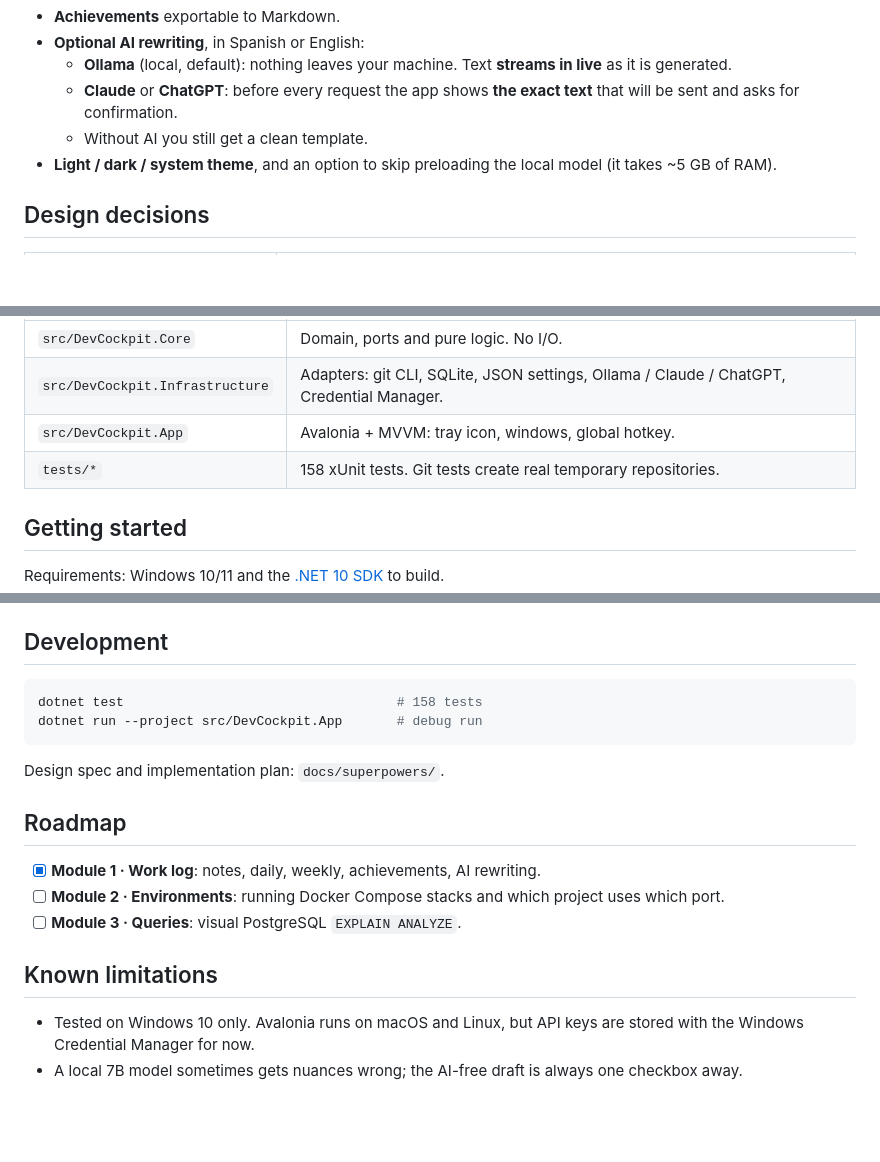
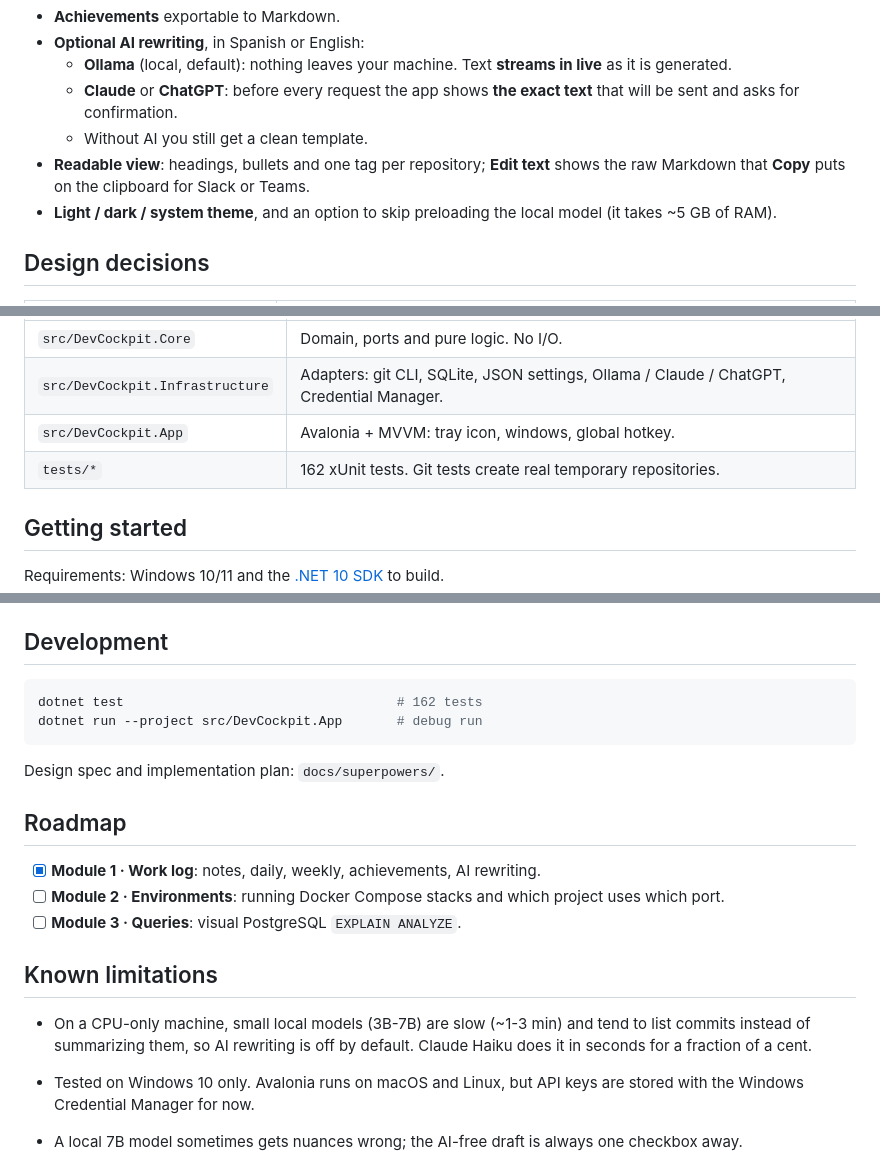
Before and after one commit to MarcosEstebanDev/dev-cockpit, a Markdown page: README.md, 3 parts joined by grey strips. Drawn GitHub-style; blank space fills up the shorter version.

````diff
--- a/README.md
+++ b/README.md
@@ -27,6 +27,7 @@ reviews. I use it every day.
   - **Claude** or **ChatGPT**: before every request the app shows **the exact text** that will be sent
     and asks for confirmation.
   - Without AI you still get a clean template.
+- **Readable view**: headings, bullets and one tag per repository; **Edit text** shows the raw Markdown that **Copy** puts on the clipboard for Slack or Teams.
 - **Light / dark / system theme**, and an option to skip preloading the local model (it takes ~5 GB of RAM).
 
 ## Design decisions
@@ -50,7 +51,7 @@ Anthropic C# SDK · xUnit
 | `src/DevCockpit.Core` | Domain, ports and pure logic. No I/O. |
 | `src/DevCockpit.Infrastructure` | Adapters: git CLI, SQLite, JSON settings, Ollama / Claude / ChatGPT, Credential Manager. |
 | `src/DevCockpit.App` | Avalonia + MVVM: tray icon, windows, global hotkey. |
-| `tests/*` | 158 xUnit tests. Git tests create real temporary repositories. |
+| `tests/*` | 162 xUnit tests. Git tests create real temporary repositories. |
 
 ## Getting started
 
@@ -75,7 +76,7 @@ First run, in **Settings**: add the repositories to follow, check your git email
 ## Development
 
 ```powershell
-dotnet test                                   # 158 tests
+dotnet test                                   # 162 tests
 dotnet run --project src/DevCockpit.App       # debug run
 ```
 
@@ -89,6 +90,8 @@ Design spec and implementation plan: `docs/superpowers/`.
 
 ## Known limitations
 
+- On a CPU-only machine, small local models (3B-7B) are slow (~1-3 min) and tend to list commits instead of summarizing them, so AI rewriting is off by default. Claude Haiku does it in seconds for a fraction of a cent.
+
 - Tested on Windows 10 only. Avalonia runs on macOS and Linux, but API keys are stored with the
   Windows Credential Manager for now.
 - A local 7B model sometimes gets nuances wrong; the AI-free draft is always one checkbox away.
````
Also changed, not shown: other parts of README.md (+1 -1 lines), README.es.md (+3 -1 lines), docs/screenshot.png (added), 12 other files.
